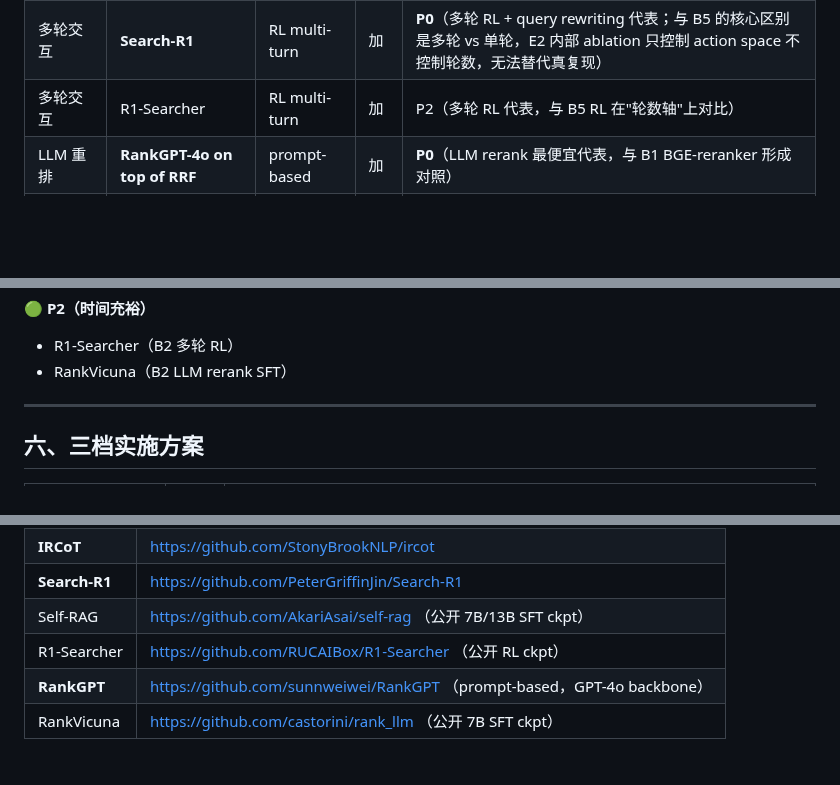
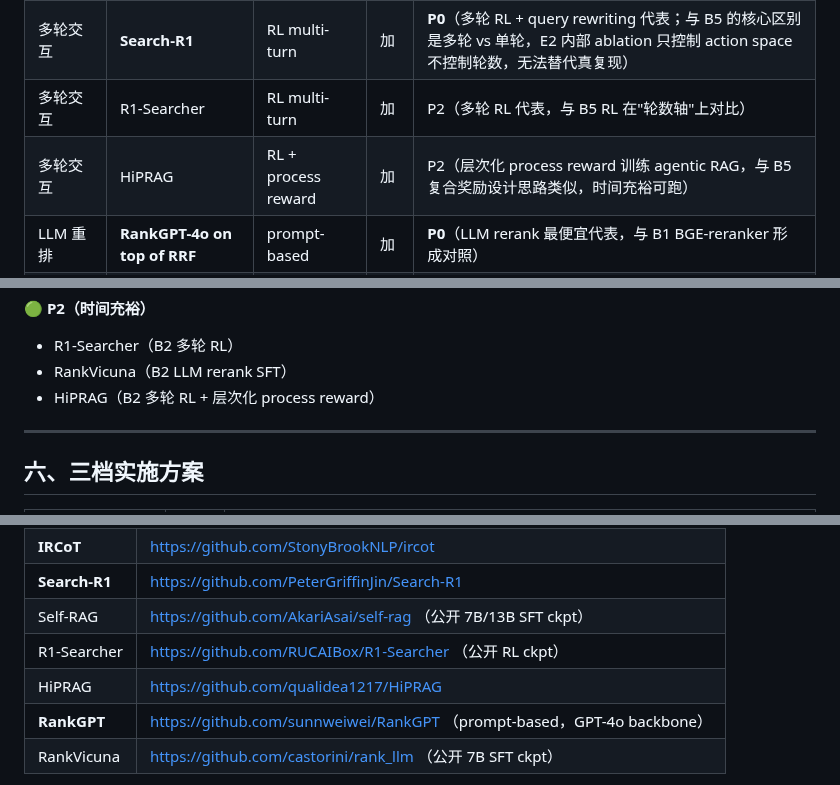
Before and after one commit to youchengsong/proretrieval, a Markdown page: docs/LocalSearch-R1_Baselines完整体系.md, 3 parts joined by grey strips. Rendered like a GitHub page; blank space fills up the shorter version.

Commit message:
添加 HiPRAG 为 P2 baseline（B2 多轮 RL + 层次化 process reward）
Co-Authored-By: Claude Opus 4.6 <noreply@anthropic.com>

```diff
--- a/docs/LocalSearch-R1_Baselines完整体系.md
+++ b/docs/LocalSearch-R1_Baselines完整体系.md
@@ -56,6 +56,7 @@
 | 多轮交互 | Self-RAG | SFT | 加 | P1（多轮 SFT 代表，公开 ckpt 可直接跑）|
 | 多轮交互 | **Search-R1** | RL multi-turn | 加 | **P0**（多轮 RL + query rewriting 代表；与 B5 的核心区别是多轮 vs 单轮，E2 内部 ablation 只控制 action space 不控制轮数，无法替代真复现）|
 | 多轮交互 | R1-Searcher | RL multi-turn | 加 | P2（多轮 RL 代表，与 B5 RL 在"轮数轴"上对比）|
+| 多轮交互 | HiPRAG | RL + process reward | 加 | P2（层次化 process reward 训练 agentic RAG，与 B5 复合奖励设计思路类似，时间充裕可跑）|
 | LLM 重排 | **RankGPT-4o on top of RRF** | prompt-based | 加 | **P0**（LLM rerank 最便宜代表，与 B1 BGE-reranker 形成对照）|
 | LLM 重排 | RankVicuna | SFT | 加 | P1（开源 LLM rerank SFT 代表）|
 
@@ -172,6 +173,7 @@ B5 Ours：
 
 - R1-Searcher（B2 多轮 RL）
 - RankVicuna（B2 LLM rerank SFT）
+- HiPRAG（B2 多轮 RL + 层次化 process reward）
 
 ---
 
@@ -205,6 +207,7 @@ B2 LLM-augmented：
 | **Search-R1** | https://github.com/PeterGriffinJin/Search-R1 |
 | Self-RAG | https://github.com/AkariAsai/self-rag （公开 7B/13B SFT ckpt）|
 | R1-Searcher | https://github.com/RUCAIBox/R1-Searcher （公开 RL ckpt）|
+| HiPRAG | https://github.com/qualidea1217/HiPRAG |
 | **RankGPT** | https://github.com/sunnweiwei/RankGPT （prompt-based，GPT-4o backbone）|
 | RankVicuna | https://github.com/castorini/rank_llm （公开 7B SFT ckpt）|
 
```
